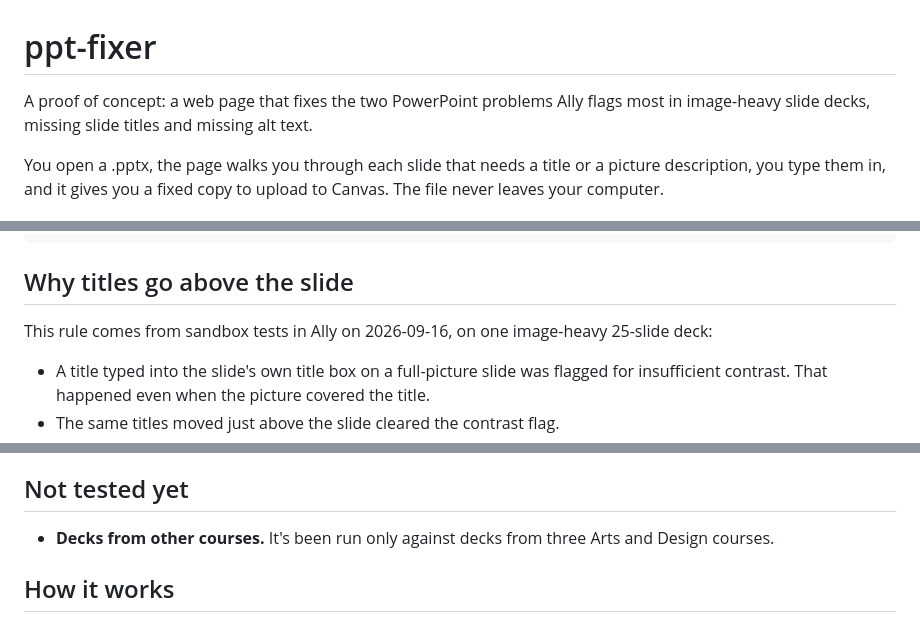
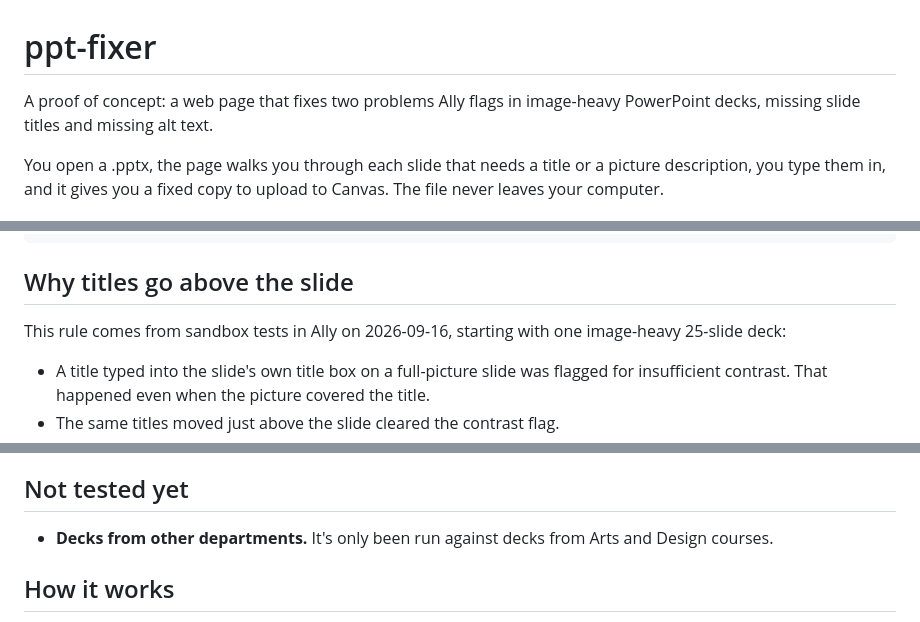
Before and after one commit to cynthiateeters/ppt-fixer, a Markdown page: README.md, 3 parts joined by grey strips. Rendered like a GitHub page.

Commit message:
Update README claims and untested list

```diff
--- a/README.md
+++ b/README.md
@@ -1,6 +1,6 @@
 # ppt-fixer
 
-A proof of concept: a web page that fixes the two PowerPoint problems Ally flags most in image-heavy slide decks, missing slide titles and missing alt text.
+A proof of concept: a web page that fixes two problems Ally flags in image-heavy PowerPoint decks, missing slide titles and missing alt text.
 
 You open a .pptx, the page walks you through each slide that needs a title or a picture description, you type them in, and it gives you a fixed copy to upload to Canvas. The file never leaves your computer.
 
@@ -68,7 +67,7 @@ node scripts/check-folder.js <folder-of-pptx-files>
 
 ## Why titles go above the slide
 
-This rule comes from sandbox tests in Ally on 2026-09-16, on one image-heavy 25-slide deck:
+This rule comes from sandbox tests in Ally on 2026-09-16, starting with one image-heavy 25-slide deck:
 
 - A title typed into the slide's own title box on a full-picture slide was flagged for insufficient contrast. That happened even when the picture covered the title.
 - The same titles moved just above the slide cleared the contrast flag.
@@ -79,7 +78,7 @@ This rule comes from sandbox tests in Ally on 2026-09-16, on one image-heavy 25-
 
 ## Not tested yet
 
-- **Decks from other courses.** It's been run only against decks from three Arts and Design courses.
+- **Decks from other departments.** It's only been run against decks from Arts and Design courses.
 
 ## How it works
 
```
Also changed, not shown: other parts of README.md (+0 -1 lines).
